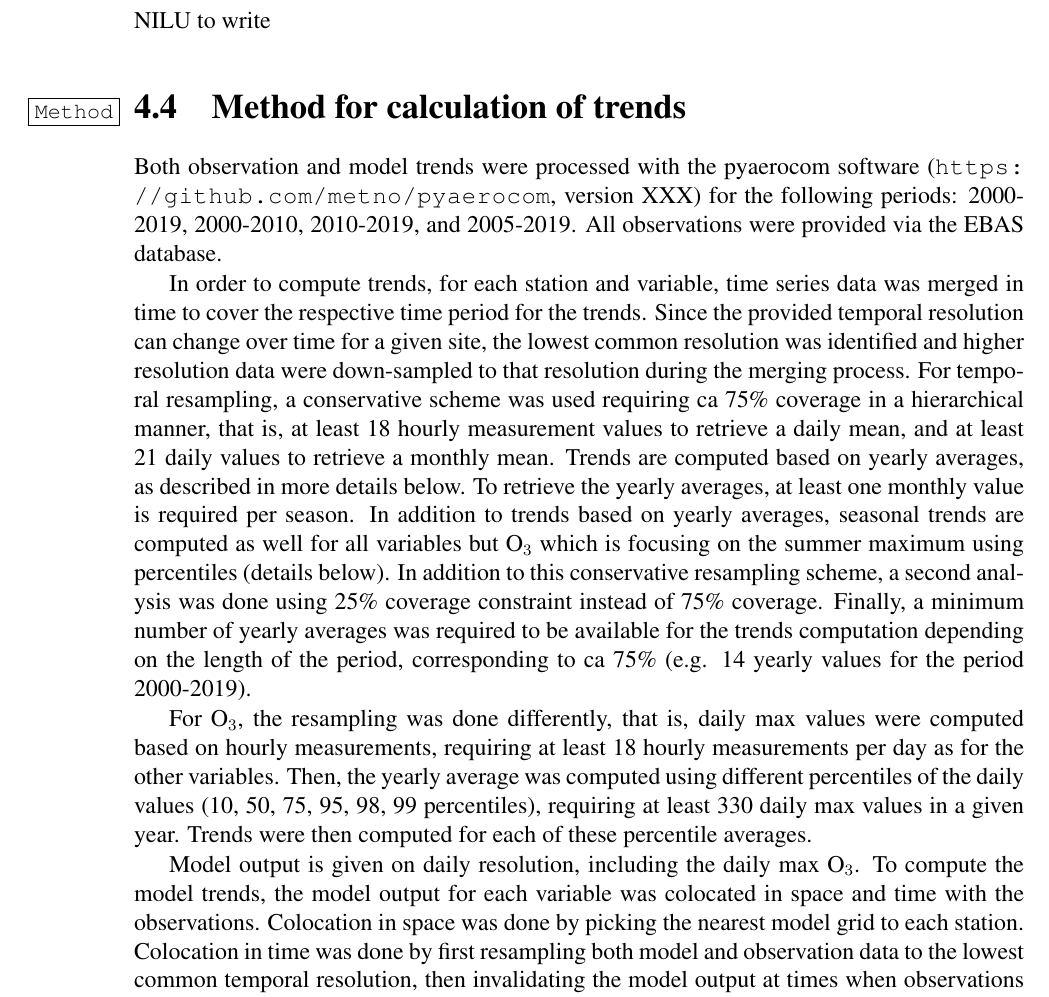
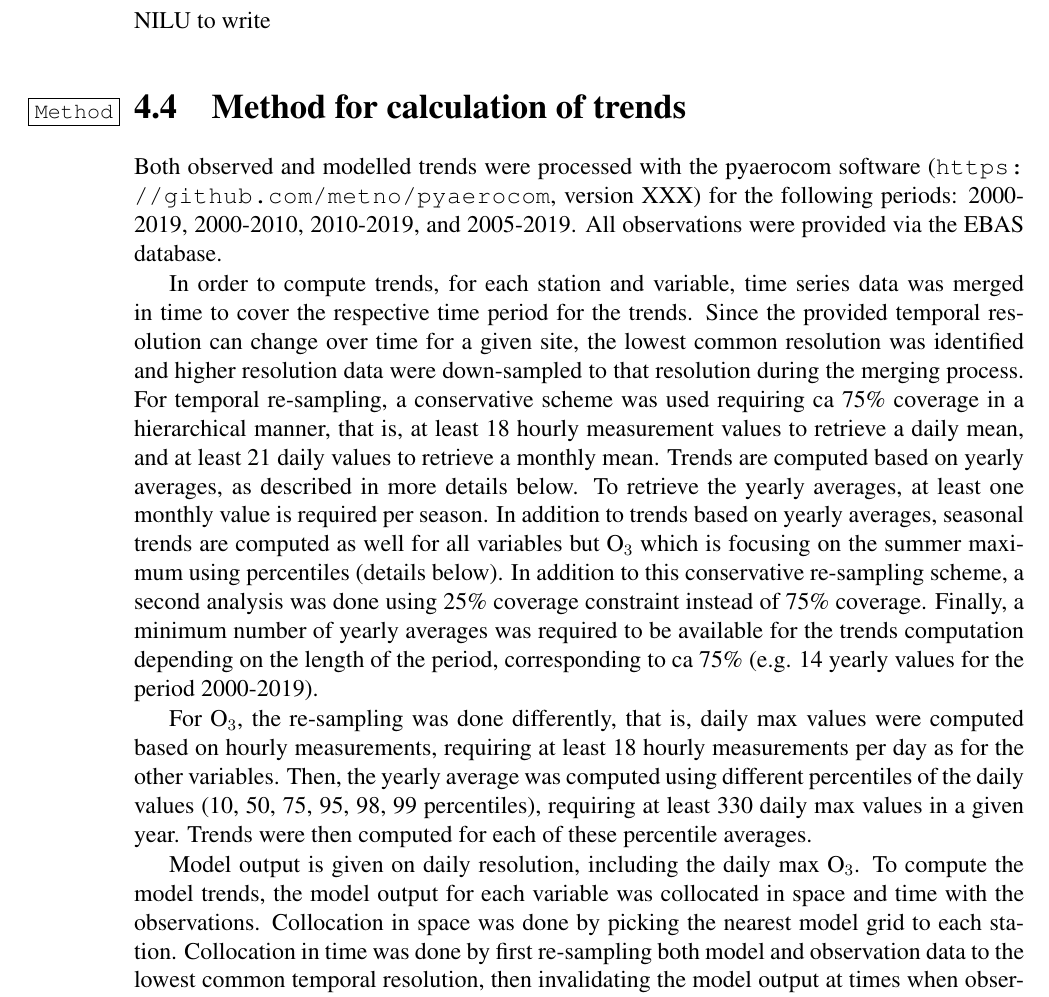
Before and after one commit to gitpeterwind/Report_2021, a LaTeX thesis (report.tex, which reads chapterTrendsSandN.tex): part of page 74 of 128, cut so that both start at the same text. Compiled offline with pdfLaTeX.

Commit message:
Update on Overleaf.

```diff
--- a/chapterTrendsSandN.tex
+++ b/chapterTrendsSandN.tex
@@ -31,12 +31,12 @@ A revised set of emissions for all the years 2000-2019 have been used in the mod
 \section{\label{OBSTrends}{Observations}} NILU to write
 
 \section{\label{Method}{Method for calculation of trends}}
-Both observation and model trends were processed with the pyaerocom software (\url{https://github.com/metno/pyaerocom}, version XXX) for the following periods: 2000-2019, 2000-2010, 2010-2019, and 2005-2019. All observations were provided via the EBAS database.
+Both observed and modelled trends were processed with the pyaerocom software (\url{https://github.com/metno/pyaerocom}, version XXX) for the following periods: 2000-2019, 2000-2010, 2010-2019, and 2005-2019. All observations were provided via the EBAS database.
 
 In order to compute trends, for each station and variable, time series data was merged in time to cover the respective time period for the trends.
-Since the provided temporal resolution can change over time for a given site, the lowest common resolution was identified and higher resolution data were down-sampled to that resolution during the merging process. For temporal resampling, a conservative scheme was used requiring ca 75\% coverage in a hierarchical manner, that is, at least 18 hourly measurement values to retrieve a daily mean, and at least 21 daily values to retrieve a monthly mean. Trends are computed based on yearly averages, as described in more details below. To retrieve the yearly averages, at least one monthly value is required per season. In addition to trends based on yearly averages, seasonal trends are computed as well for all variables but O$_{3}$ which is focusing on the summer maximum using percentiles (details below). In addition to this conservative resampling scheme, a second analysis was done using 25\% coverage constraint instead of 75\% coverage. Finally, a minimum number of yearly averages was required to be available for the trends computation depending on the length of the period, corresponding to ca 75\% (e.g. 14 yearly values for the period 2000-2019).
+Since the provided temporal resolution can change over time for a given site, the lowest common resolution was identified and higher resolution data were down-sampled to that resolution during the merging process. For temporal re-sampling, a conservative scheme was used requiring ca 75\% coverage in a hierarchical manner, that is, at least 18 hourly measurement values to retrieve a daily mean, and at least 21 daily values to retrieve a monthly mean. Trends are computed based on yearly averages, as described in more details below. To retrieve the yearly averages, at least one monthly value is required per season. In addition to trends based on yearly averages, seasonal trends are computed as well for all variables but O$_{3}$ which is focusing on the summer maximum using percentiles (details below). In addition to this conservative re-sampling scheme, a second analysis was done using 25\% coverage constraint instead of 75\% coverage. Finally, a minimum number of yearly averages was required to be available for the trends computation depending on the length of the period, corresponding to ca 75\% (e.g. 14 yearly values for the period 2000-2019).
 
-For O$_3$, the resampling was done differently, that is, daily max values were computed based on hourly measurements, requiring at least 18 hourly measurements per day as for the other variables. Then, the yearly average was computed using different percentiles of the daily values (10, 50, 75, 95, 98, 99 percentiles), requiring at least 330 daily max values in a given year. Trends were then computed for each of these percentile averages.
+For O$_3$, the re-sampling was done differently, that is, daily max values were computed based on hourly measurements, requiring at least 18 hourly measurements per day as for the other variables. Then, the yearly average was computed using different percentiles of the daily values (10, 50, 75, 95, 98, 99 percentiles), requiring at least 330 daily max values in a given year. Trends were then computed for each of these percentile averages.
 
-Model output is given on daily resolution, including the daily max O$_3$. To compute the model trends, the model output for each variable was colocated in space and time with the observations. Colocation in space was done by picking the nearest model grid to each station. Colocation in time was done by first resampling both model and observation data to the lowest common temporal resolution, then invalidating the model output at times when observations are missing, and finally calculating the monthly mean of both. Precipitation (reported in units of mm) was colocated in time based on monthly aggregates, which were calculated independently for model and observations.
+Model output is given on daily resolution, including the daily max O$_3$. To compute the model trends, the model output for each variable was collocated in space and time with the observations. Collocation in space was done by picking the nearest model grid to each station. Collocation in time was done by first re-sampling both model and observation data to the lowest common temporal resolution, then invalidating the model output at times when observations are missing, and finally calculating the monthly mean of both. Precipitation (reported in units of mm) was collocated in time based on monthly aggregates, which were calculated independently for model and observations.
 
```
Also changed, not shown: chapterStatus2019.tex (+1 -1 lines), chapterTrendsSandN.tex (2 more changed lines).
